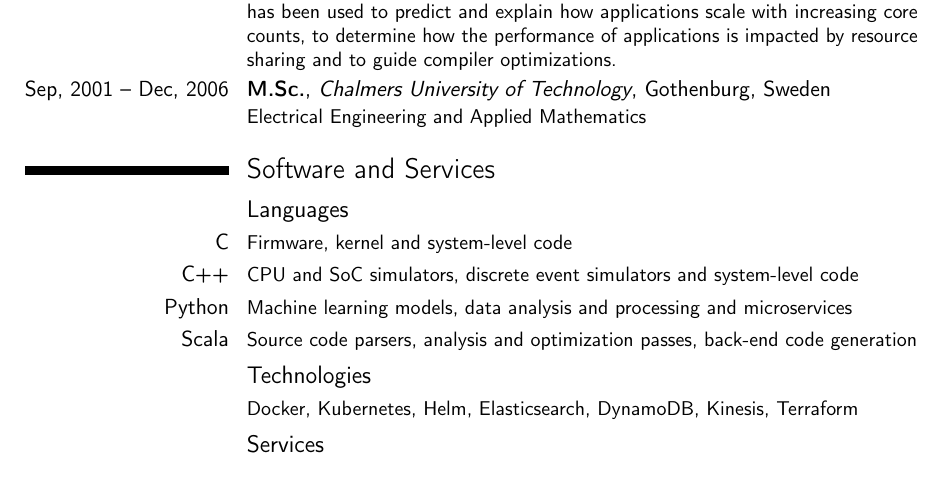
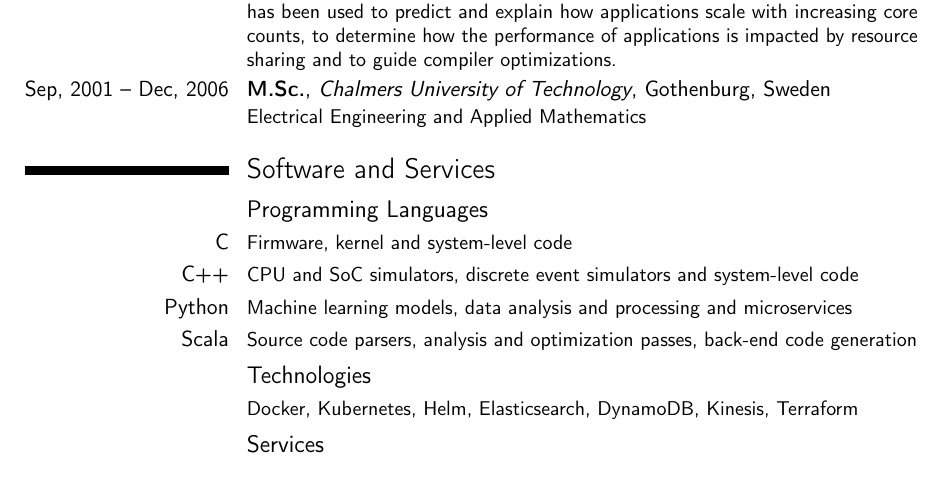
Before and after one commit to deklov/resume, a LaTeX CV (eklov-cv.tex): part of page 2 of 3, cut so that both start at the same text. Compiled offline with pdfLaTeX.

Commit message:
Renamed Languages section to Programming Languages

```diff
--- a/eklov-cv.tex
+++ b/eklov-cv.tex
@@ -113,7 +113,7 @@ Electrical Engineering and Applied Mathematics
 }
 
 \section{Software and Services}
-\subsection{Languages}
+\subsection{Programming Languages}
 \cvitem{C} {\small
 Firmware, kernel and system-level code
 }
```
